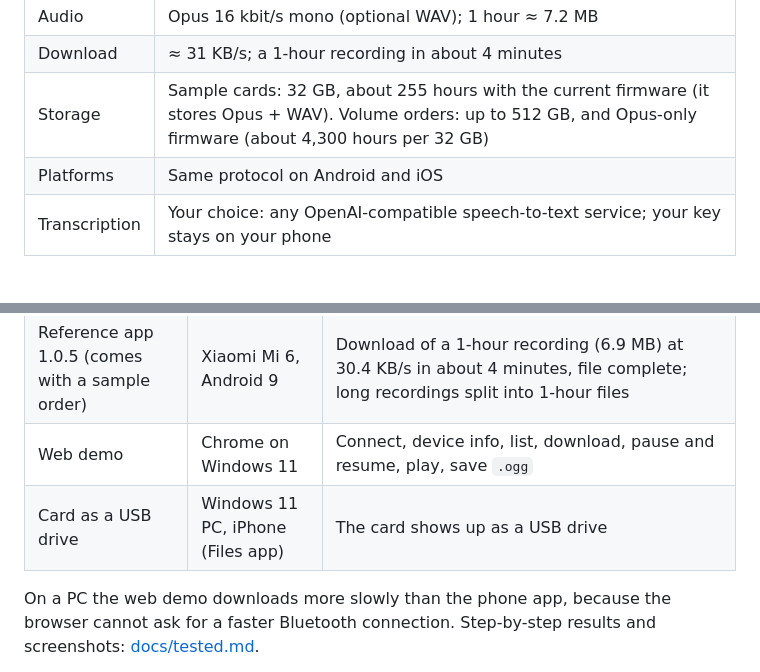
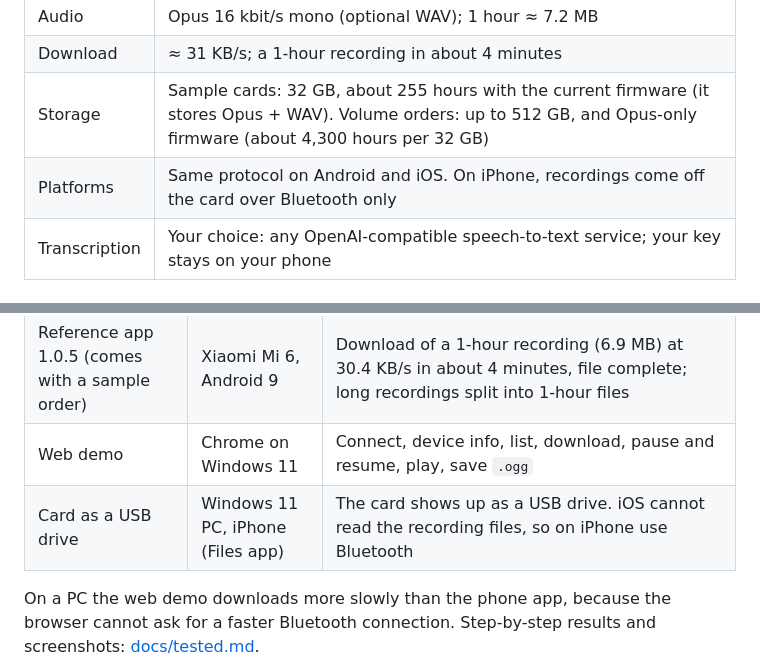
Before and after one commit to snugogo/ai-recorder-card-sdk, a Markdown page: README.md, 2 parts joined by grey strips. Drawn GitHub-style.

Commit message:
README: iPhone uses Bluetooth; iOS cannot read recordings over USB

```diff
--- a/README.md
+++ b/README.md
@@ -25,7 +25,7 @@ shares them and deletes them from the card, so you can build your own AI note-ta
 | Audio | Opus 16 kbit/s mono (optional WAV); 1 hour ≈ 7.2 MB |
 | Download | ≈ 31 KB/s; a 1-hour recording in about 4 minutes |
 | Storage | Sample cards: 32 GB, about 255 hours with the current firmware (it stores Opus + WAV). Volume orders: up to 512 GB, and Opus-only firmware (about 4,300 hours per 32 GB) |
-| Platforms | Same protocol on Android and iOS |
+| Platforms | Same protocol on Android and iOS. On iPhone, recordings come off the card over Bluetooth only |
 | Transcription | Your choice: any OpenAI-compatible speech-to-text service; your key stays on your phone |
 
 ## Try it without a card
@@ -66,7 +66,7 @@ Card firmware V1.0.0, November 2026:
 | Android sample 1.1.0 | Xiaomi Mi 6, Android 9 | Connect, device info, list, download, resume after an interrupted download (same bytes as a full download), play, transcribe (also a 30-minute recording sent in 10-minute pieces), share, delete from the card, demo mode |
 | Reference app 1.0.5 (comes with a sample order) | Xiaomi Mi 6, Android 9 | Download of a 1-hour recording (6.9 MB) at 30.4 KB/s in about 4 minutes, file complete; long recordings split into 1-hour files |
 | Web demo | Chrome on Windows 11 | Connect, device info, list, download, pause and resume, play, save `.ogg` |
-| Card as a USB drive | Windows 11 PC, iPhone (Files app) | The card shows up as a USB drive |
+| Card as a USB drive | Windows 11 PC, iPhone (Files app) | The card shows up as a USB drive. iOS cannot read the recording files, so on iPhone use Bluetooth |
 
 On a PC the web demo downloads more slowly than the phone app, because the browser cannot ask for a faster Bluetooth connection.
 Step-by-step results and screenshots: [docs/tested.md](docs/tested.md).
```
